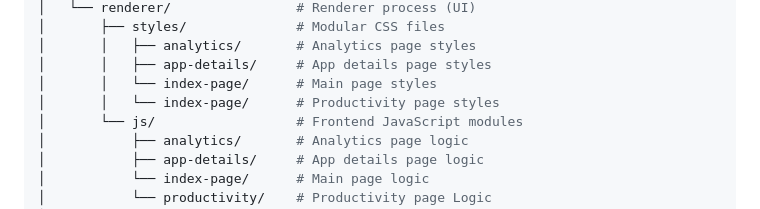
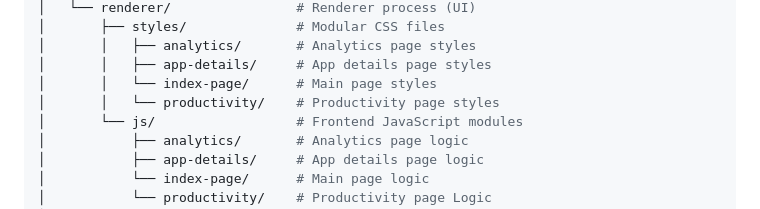
Before and after one commit to severmanolescu/prism, a Markdown page: README.md, the part around the change. Rendered like a GitHub page.

Commit message:
Fix spelling from readme

```diff
--- a/README.md
+++ b/README.md
@@ -61,7 +61,7 @@ prism/
 │       │   ├── analytics/       # Analytics page styles
 │       │   ├── app-details/     # App details page styles
 │       │   └── index-page/      # Main page styles
-│       │   └── index-page/      # Productivity page styles
+│       │   └── productivity/    # Productivity page styles
 │       └── js/                  # Frontend JavaScript modules
 │           ├── analytics/       # Analytics page logic
 │           ├── app-details/     # App details page logic
```
